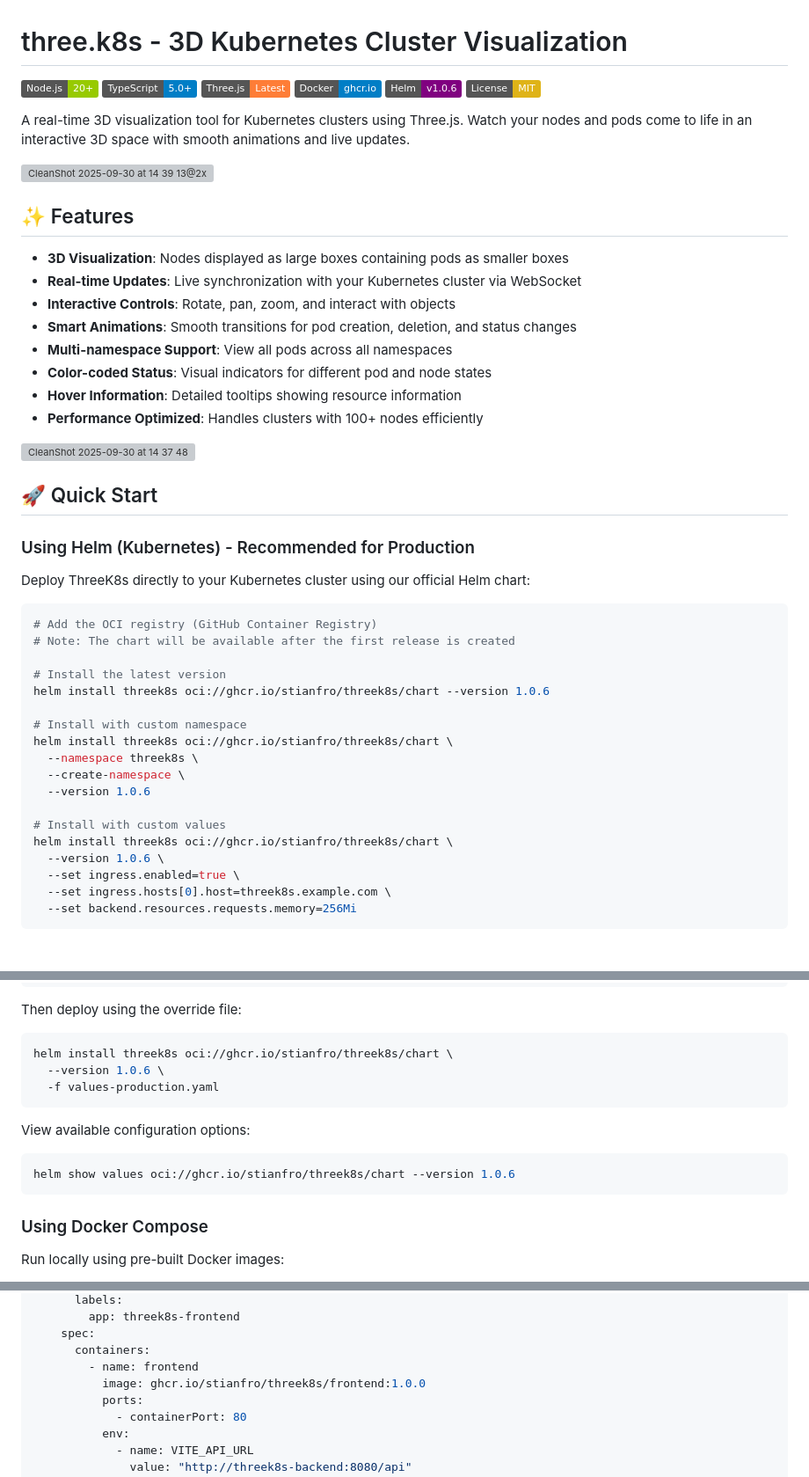
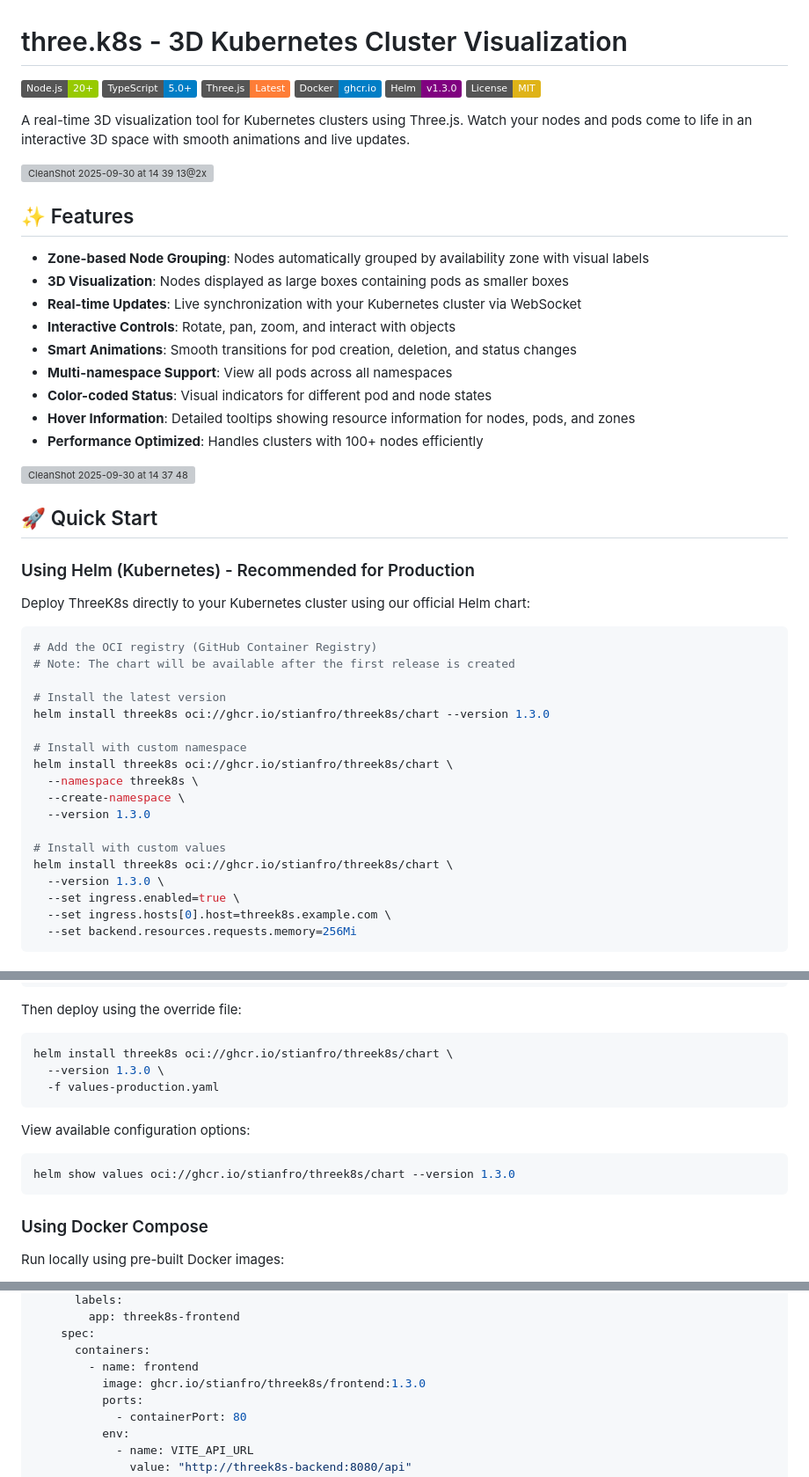
Before and after one commit to stianfro/threek8s, a Markdown page: README.md, 3 parts joined by grey strips. Shown: that part at 88% size. Drawn GitHub-style; badges without logos; grey boxes are pictures that could not be loaded.

````diff
--- a/README.md
+++ b/README.md
@@ -4,7 +4,7 @@
 [![TypeScript](https://img.shields.io/badge/TypeScript-5.0%2B-blue)](https://www.typescriptlang.org)
 [![Three.js](https://img.shields.io/badge/Three.js-Latest-orange)](https://threejs.org)
 [![Docker](https://img.shields.io/badge/Docker-ghcr.io-blue)](https://github.com/stianfro/threek8s/pkgs)
-[![Helm](https://img.shields.io/badge/Helm-v1.0.6-purple)](https://github.com/stianfro/threek8s/pkgs)
+[![Helm](https://img.shields.io/badge/Helm-v1.3.0-purple)](https://github.com/stianfro/threek8s/pkgs)
 [![License](https://img.shields.io/badge/License-MIT-yellow)](LICENSE)
 
 A real-time 3D visualization tool for Kubernetes clusters using Three.js.
@@ -14,13 +14,14 @@ Watch your nodes and pods come to life in an interactive 3D space with smooth an
 
 ## ✨ Features
 
+- **Zone-based Node Grouping**: Nodes automatically grouped by availability zone with visual labels
 - **3D Visualization**: Nodes displayed as large boxes containing pods as smaller boxes
 - **Real-time Updates**: Live synchronization with your Kubernetes cluster via WebSocket
 - **Interactive Controls**: Rotate, pan, zoom, and interact with objects
 - **Smart Animations**: Smooth transitions for pod creation, deletion, and status changes
 - **Multi-namespace Support**: View all pods across all namespaces
 - **Color-coded Status**: Visual indicators for different pod and node states
-- **Hover Information**: Detailed tooltips showing resource information
+- **Hover Information**: Detailed tooltips showing resource information for nodes, pods, and zones
 - **Performance Optimized**: Handles clusters with 100+ nodes efficiently
 
 ![CleanShot 2025-09-30 at 14 37 48](https://github.com/user-attachments/assets/77e63100-ebc6-48b4-9a47-b4c22f641f21)
@@ -36,17 +37,17 @@ Deploy ThreeK8s directly to your Kubernetes cluster using our official Helm char
 # Note: The chart will be available after the first release is created
 
 # Install the latest version
-helm install threek8s oci://ghcr.io/stianfro/threek8s/chart --version 1.0.6
+helm install threek8s oci://ghcr.io/stianfro/threek8s/chart --version 1.3.0
 
 # Install with custom namespace
 helm install threek8s oci://ghcr.io/stianfro/threek8s/chart \
   --namespace threek8s \
   --create-namespace \
-  --version 1.0.6
+  --version 1.3.0
 
 # Install with custom values
 helm install threek8s oci://ghcr.io/stianfro/threek8s/chart \
-  --version 1.0.6 \
+  --version 1.3.0 \
   --set ingress.enabled=true \
   --set ingress.hosts[0].host=threek8s.example.com \
   --set backend.resources.requests.memory=256Mi
@@ -91,14 +92,14 @@ Then deploy using the override file:
 
 ```bash
 helm install threek8s oci://ghcr.io/stianfro/threek8s/chart \
-  --version 1.0.6 \
+  --version 1.3.0 \
   -f values-production.yaml
 ```
 
 View available configuration options:
 
 ```bash
-helm show values oci://ghcr.io/stianfro/threek8s/chart --version 1.0.6
+helm show values oci://ghcr.io/stianfro/threek8s/chart --version 1.3.0
 ```
 
 ### Using Docker Compose
@@ -608,7 +609,7 @@ spec:
     spec:
       containers:
         - name: frontend
-          image: ghcr.io/stianfro/threek8s/frontend:1.0.0
+          image: ghcr.io/stianfro/threek8s/frontend:1.3.0
           ports:
             - containerPort: 80
           env:
````
Also changed, not shown: other parts of README.md (+11 -11 lines).
